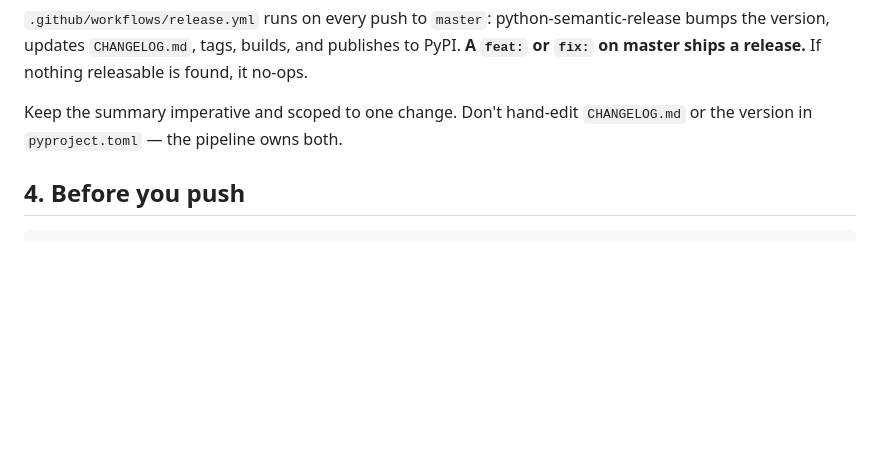
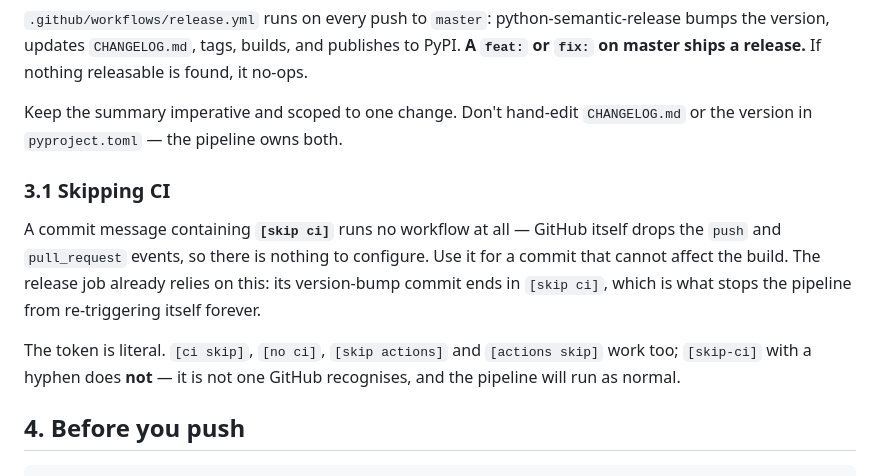
Before and after one commit to fennet82/ci-doctor, a Markdown page: CONTRIBUTING.md, the part around the change. Rendered like a GitHub page; blank space fills up the shorter version.

Commit message:
docs(contributing): document the [skip ci] commit token
GitHub drops the event natively, so no workflow change is needed — but the token
is literal, and the hyphenated [skip-ci] people reach for first does nothing.

Co-Authored-By: Claude Opus 5 <noreply@anthropic.com>

````diff
--- a/CONTRIBUTING.md
+++ b/CONTRIBUTING.md
@@ -77,6 +77,18 @@ bumps the version, updates `CHANGELOG.md`, tags, builds, and publishes to PyPI.
 Keep the summary imperative and scoped to one change. Don't hand-edit `CHANGELOG.md`
 or the version in `pyproject.toml` — the pipeline owns both.
 
+### 3.1 Skipping CI
+
+A commit message containing **`[skip ci]`** runs no workflow at all — GitHub itself
+drops the `push` and `pull_request` events, so there is nothing to configure. Use it
+for a commit that cannot affect the build. The release job already relies on this:
+its version-bump commit ends in `[skip ci]`, which is what stops the pipeline from
+re-triggering itself forever.
+
+The token is literal. `[ci skip]`, `[no ci]`, `[skip actions]` and `[actions skip]`
+work too; `[skip-ci]` with a hyphen does **not** — it is not one GitHub recognises,
+and the pipeline will run as normal.
+
 ## 4. Before you push
 
 ```sh
````
